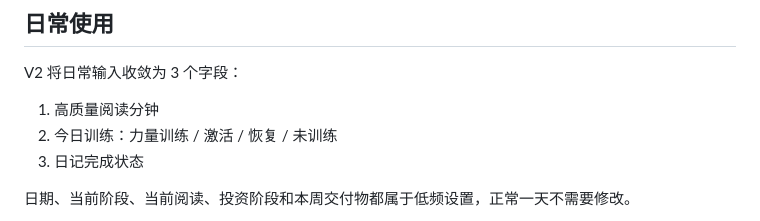
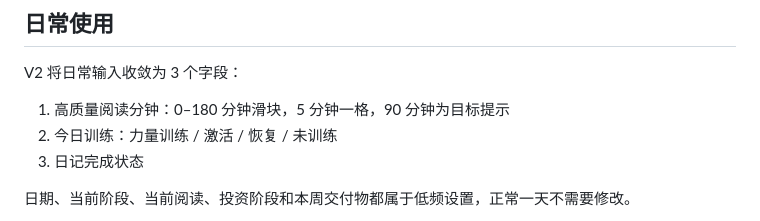
Before and after one commit to Maoxin1/mantou-checklist, a Markdown page: README.md, the part around the change. Rendered like a GitHub page.

Commit message:
docs: describe reading slider interaction

```diff
--- a/README.md
+++ b/README.md
@@ -13,7 +13,7 @@
 
 V2 将日常输入收敛为 3 个字段：
 
-1. 高质量阅读分钟
+1. 高质量阅读分钟：0–180 分钟滑块，5 分钟一格，90 分钟为目标提示
 2. 今日训练：力量训练 / 激活 / 恢复 / 未训练
 3. 日记完成状态
 
```
